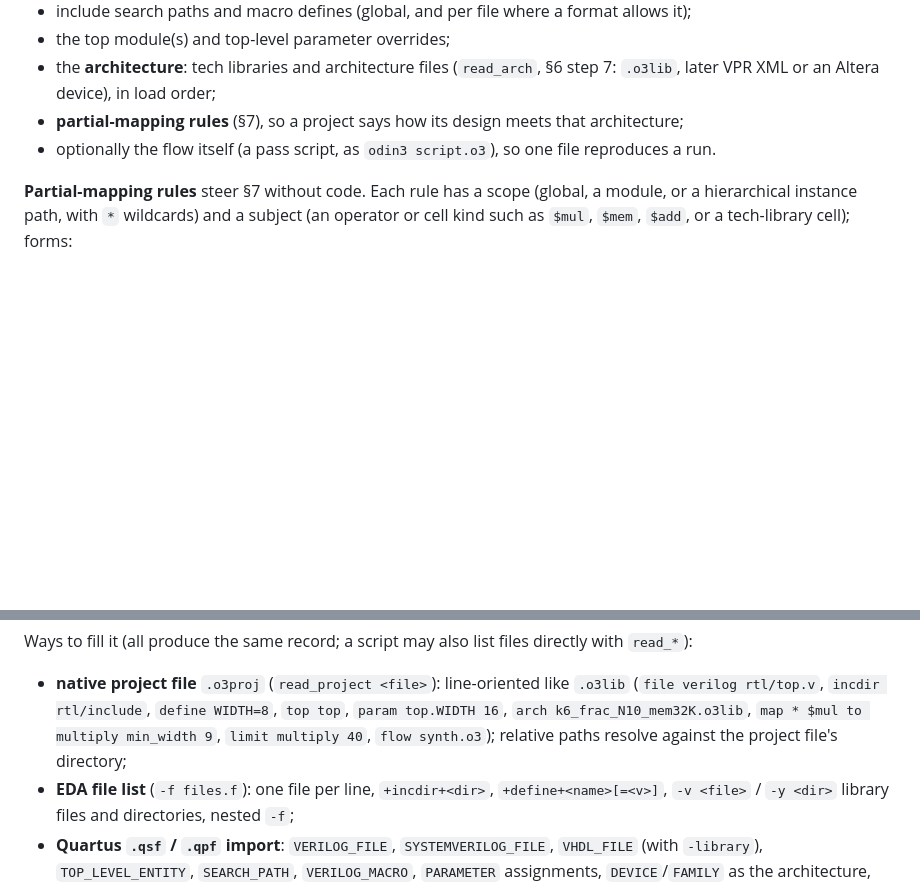
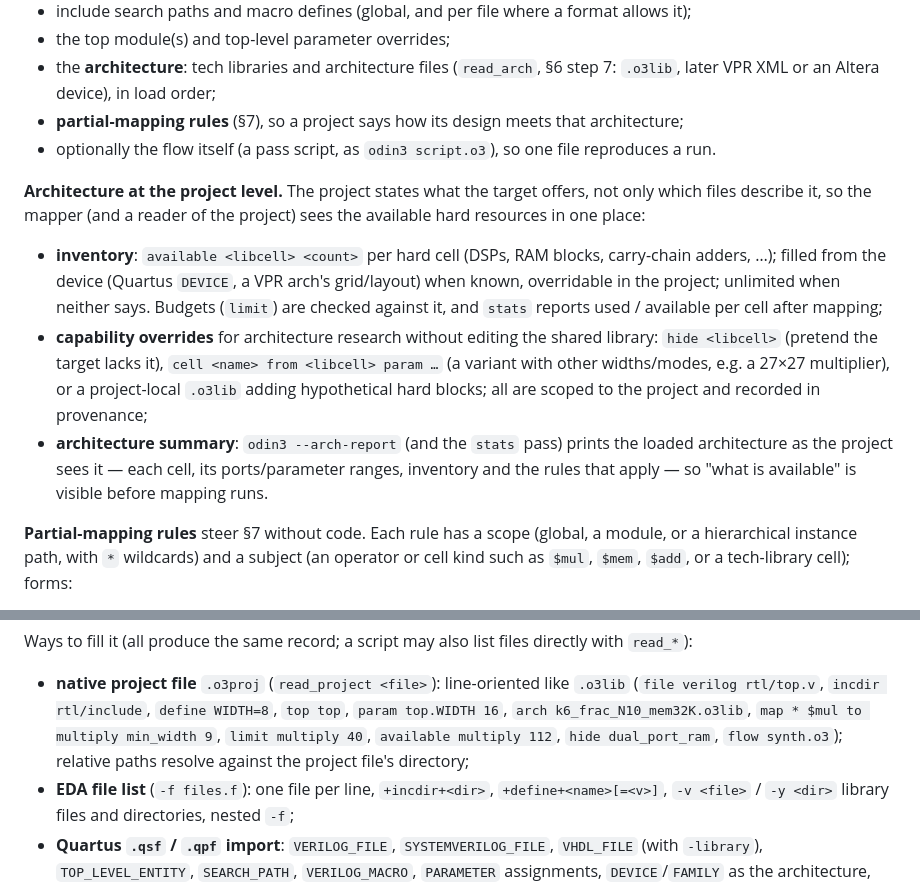
Before and after one commit to drpaj12/odin3, a Markdown page: docs/DESIGN.md, 2 parts joined by grey strips. GitHub-like rendering; blank space fills up the shorter version.

Commit message:
DESIGN §4.0: architecture at the project level (inventory, research overrides, arch report)
Co-Authored-By: Claude Opus 5.5 <noreply@anthropic.com>

```diff
--- a/docs/DESIGN.md
+++ b/docs/DESIGN.md
@@ -56,6 +56,21 @@ filled from a script or a project file (PHASE1 #18). It holds:
 - **partial-mapping rules** (§7), so a project says how its design meets that architecture;
 - optionally the flow itself (a pass script, as `odin3 script.o3`), so one file reproduces a run.
 
+**Architecture at the project level.** The project states what the target offers, not only
+which files describe it, so the mapper (and a reader of the project) sees the available hard
+resources in one place:
+- **inventory**: `available <libcell> <count>` per hard cell (DSPs, RAM blocks, carry-chain
+  adders, …); filled from the device (Quartus `DEVICE`, a VPR arch's grid/layout) when known,
+  overridable in the project; unlimited when neither says. Budgets (`limit`) are checked
+  against it, and `stats` reports used / available per cell after mapping;
+- **capability overrides** for architecture research without editing the shared library:
+  `hide <libcell>` (pretend the target lacks it), `cell <name> from <libcell> param …`
+  (a variant with other widths/modes, e.g. a 27×27 multiplier), or a project-local `.o3lib`
+  adding hypothetical hard blocks; all are scoped to the project and recorded in provenance;
+- **architecture summary**: `odin3 --arch-report` (and the `stats` pass) prints the loaded
+  architecture as the project sees it — each cell, its ports/parameter ranges, inventory and the
+  rules that apply — so "what is available" is visible before mapping runs.
+
 **Partial-mapping rules** steer §7 without code. Each rule has a scope (global, a module, or a
 hierarchical instance path, with `*` wildcards) and a subject (an operator or cell kind such as
 `$mul`, `$mem`, `$add`, or a tech-library cell); forms:
@@ -79,7 +94,7 @@ Ways to fill it (all produce the same record; a script may also list files direc
 - **native project file** `.o3proj` (`read_project <file>`): line-oriented like `.o3lib`
   (`file verilog rtl/top.v`, `incdir rtl/include`, `define WIDTH=8`, `top top`,
   `param top.WIDTH 16`, `arch k6_frac_N10_mem32K.o3lib`, `map * $mul to multiply min_width 9`,
-  `limit multiply 40`, `flow synth.o3`); relative paths resolve against the
+  `limit multiply 40`, `available multiply 112`, `hide dual_port_ram`, `flow synth.o3`); relative paths resolve against the
   project file's directory;
 - **EDA file list** (`-f files.f`): one file per line, `+incdir+<dir>`, `+define+<name>[=<v>]`,
   `-v <file>` / `-y <dir>` library files and directories, nested `-f`;
```
Also changed, not shown: docs/PHASE1.md (+3 -1 lines).
